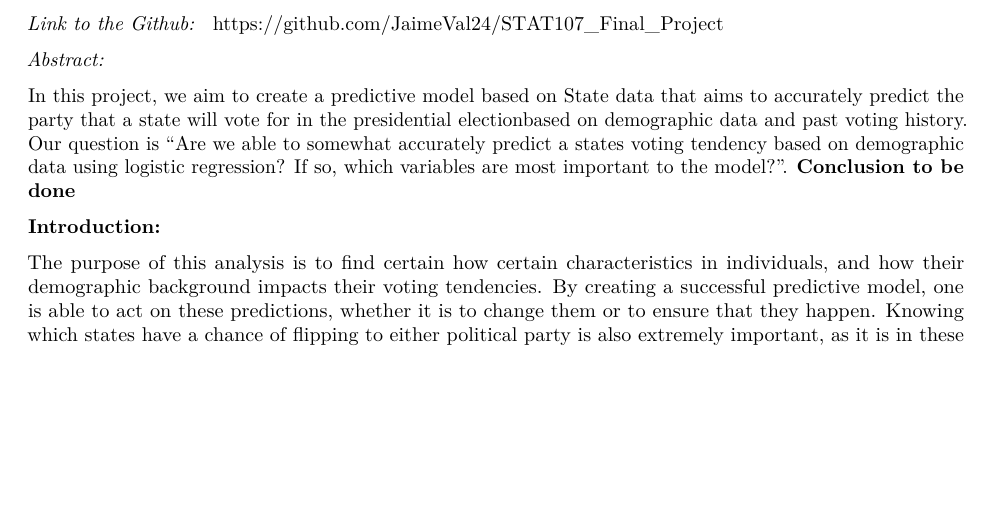
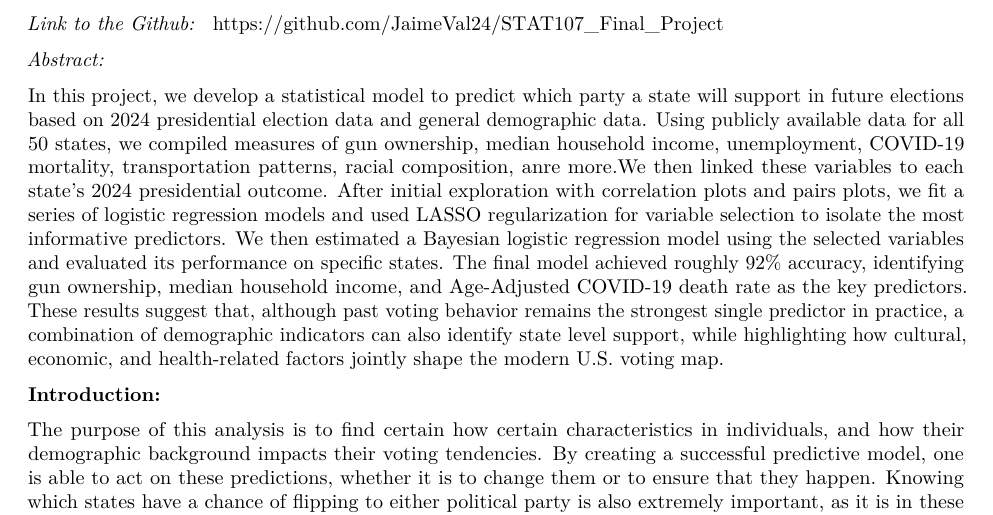
Before and after one commit to JaimeVal24/STAT107_Team-19_voting_prediction, an R Markdown document (FinalReport.Rmd): part of page 1 of 13, cut so that both start at the same text, the shorter picture padded with empty space. Rendered offline with R 4.5, knitr and Pandoc, then LaTeX, with nearby package versions.

Commit message:
Abstract

```diff
--- a/FinalReport.Rmd
+++ b/FinalReport.Rmd
@@ -28,7 +28,7 @@ joined_data <- cleaned_data
 
 *Abstract:*
 
-In this project, we aim to create a predictive model based on State data that aims to accurately predict the party that a state will vote for in the presidential electionbased on demographic data and past voting history. Our question is "Are we able to somewhat accurately predict a states voting tendency based on demographic data using logistic regression? If so, which variables are most important to the model?". **Conclusion to be done**
+In this project, we develop a statistical model to predict which party a state will support in future elections based on 2024 presidential election data and general demographic data. Using publicly available data for all 50 states, we compiled measures of gun ownership, median household income, unemployment, COVID‑19 mortality, transportation patterns, racial composition, anre more.We then linked these variables to each state’s 2024 presidential outcome. After initial exploration with correlation plots and pairs plots, we fit a series of logistic regression models and used LASSO regularization for variable selection to isolate the most informative predictors. We then estimated a Bayesian logistic regression model using the selected variables and evaluated its performance on specific states. The final model achieved roughly 92% accuracy, identifying gun ownership, median household income, and Age-Adjusted COVID‑19 death rate as the key predictors. These results suggest that, although past voting behavior remains the strongest single predictor in practice, a combination of demographic indicators can also identify state level support, while highlighting how cultural, economic, and health‑related factors jointly shape the modern U.S. voting map.
 
 **Introduction:**
 
```
